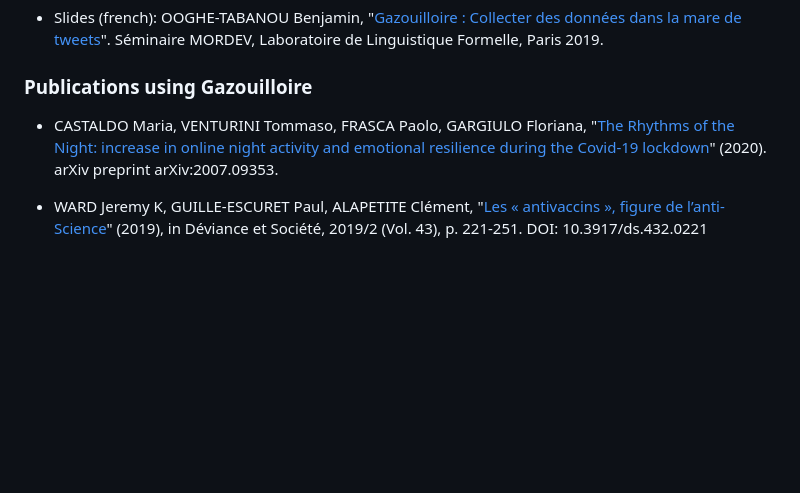
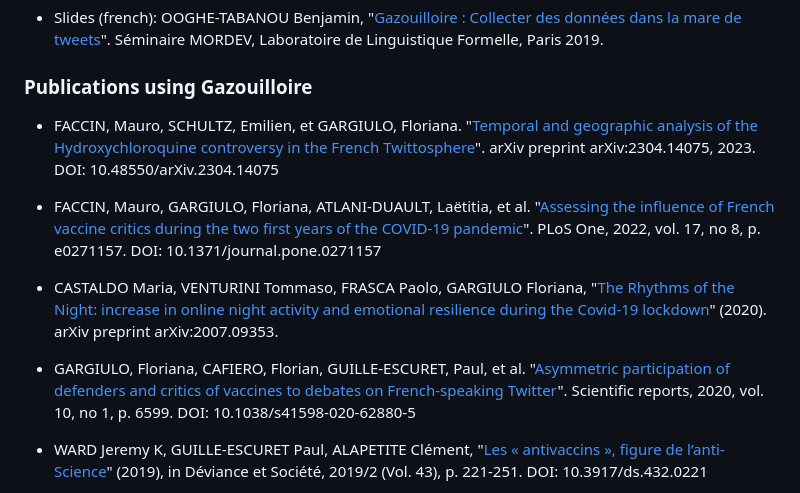
Before and after one commit to medialab/gazouilloire, a Markdown page: README.md, the part around the change. Drawn GitHub-style; blank space fills up the shorter version.

```diff
--- a/README.md
+++ b/README.md
@@ -489,7 +489,13 @@ All three queues are backed up on filesystem in `pile_***.json` files to be relo
 
 ### Publications using Gazouilloire
 
+- FACCIN, Mauro, SCHULTZ, Emilien, et GARGIULO, Floriana. "[Temporal and geographic analysis of the Hydroxychloroquine controversy in the French Twittosphere](https://doi.org/10.48550/arXiv.2304.14075)". arXiv preprint arXiv:2304.14075, 2023. DOI: 10.48550/arXiv.2304.14075
+
+- FACCIN, Mauro, GARGIULO, Floriana, ATLANI-DUAULT, Laëtitia, et al. "[Assessing the influence of French vaccine critics during the two first years of the COVID-19 pandemic](https://doi.org/10.1371/journal.pone.0271157)". PLoS One, 2022, vol. 17, no 8, p. e0271157. DOI: 10.1371/journal.pone.0271157
+
 - CASTALDO Maria, VENTURINI Tommaso, FRASCA Paolo, GARGIULO Floriana, "[The Rhythms of the Night: increase in online night activity and emotional resilience during the Covid-19 lockdown](https://arxiv.org/pdf/2007.09353.pdf)"  (2020). arXiv preprint arXiv:2007.09353.
+
+- GARGIULO, Floriana, CAFIERO, Florian, GUILLE-ESCURET, Paul, et al. "[Asymmetric participation of defenders and critics of vaccines to debates on French-speaking Twitter](https://doi.org/10.1038/s41598-020-62880-5)". Scientific reports, 2020, vol. 10, no 1, p. 6599. DOI: 10.1038/s41598-020-62880-5
 
 - WARD Jeremy K, GUILLE-ESCURET Paul, ALAPETITE Clément, "[Les « antivaccins », figure de l’anti-Science](https://www.cairn.info/revue-deviance-et-societe-2019-2-page-221.htm)" (2019), in Déviance et Société, 2019/2 (Vol. 43), p. 221-251. DOI: 10.3917/ds.432.0221
 
```
